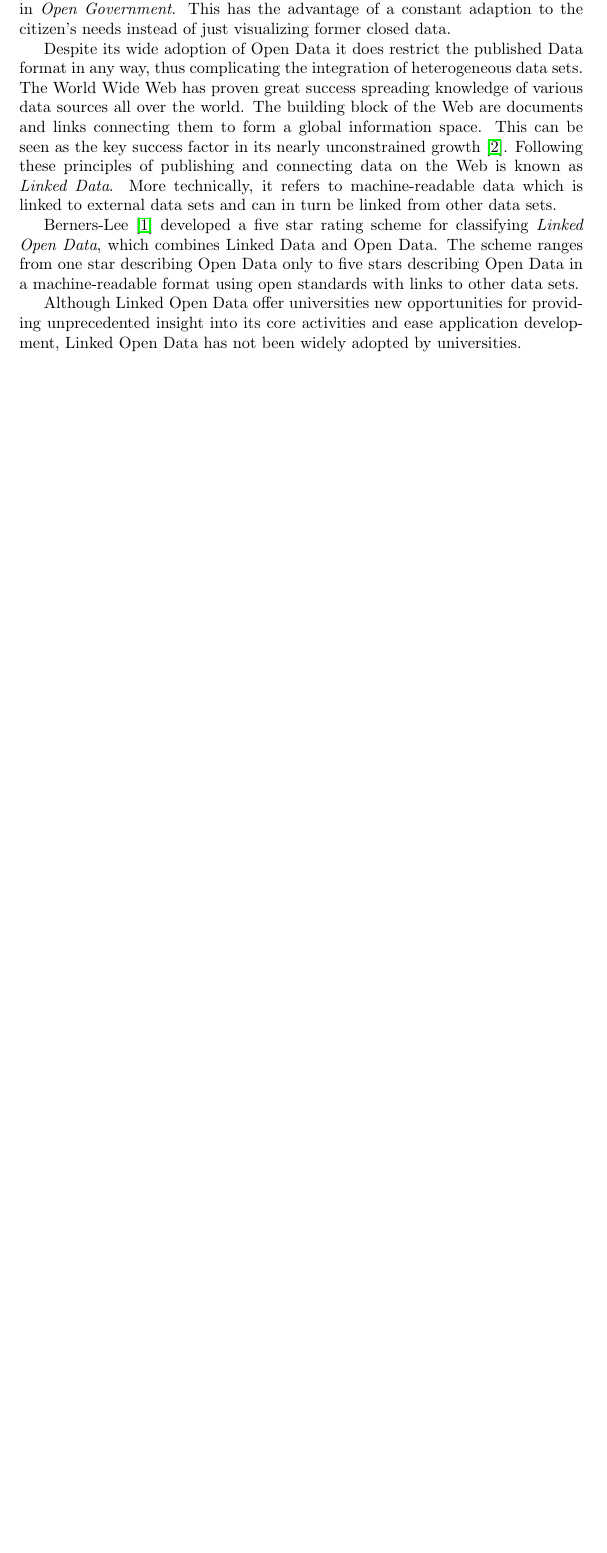
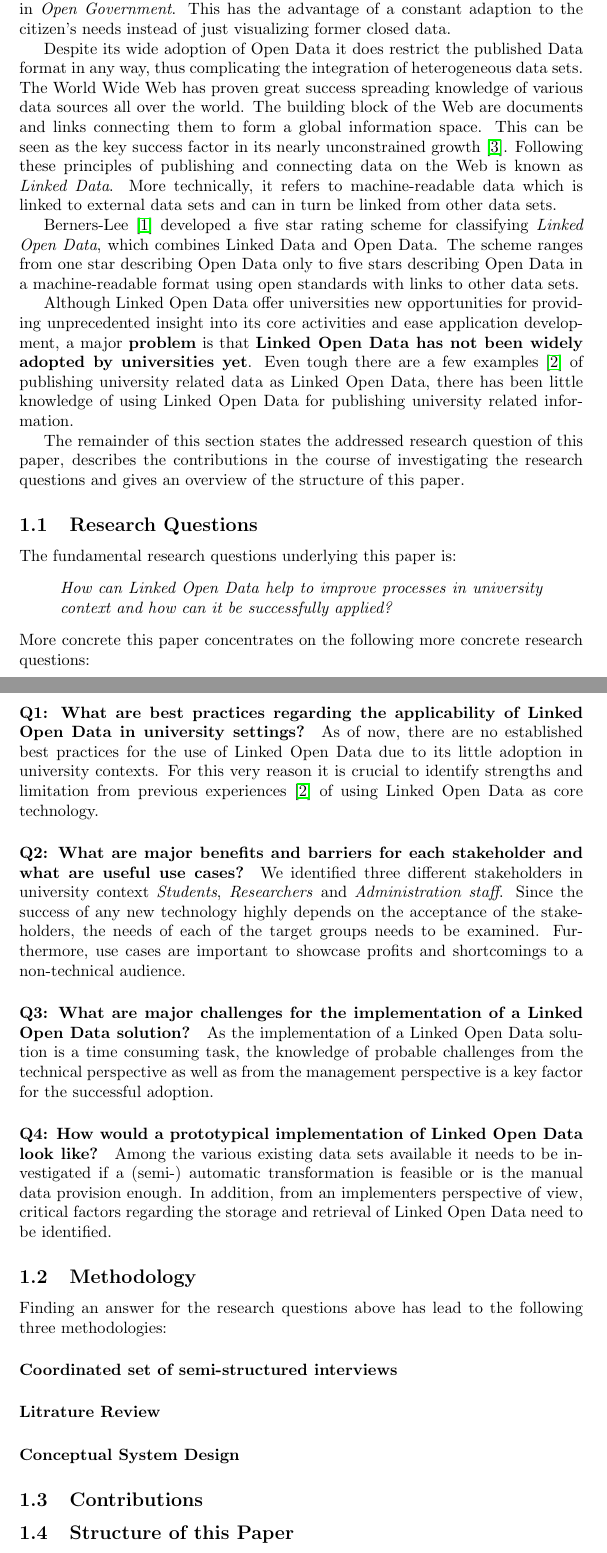
Before and after one commit to philatelist05/lod, a LaTeX paper (report.tex): part of page 2 of 3 before the commit and two parts of pages 2 and 3 of 4 after it, the two joined at a grey line, cut so that both start at the same text, the shorter picture padded with empty space. Compiled offline with pdfLaTeX.

Commit message:
Finished rough structure of Introduction

```diff
--- a/report.tex
+++ b/report.tex
@@ -11,14 +11,15 @@
 \usepackage[english]{babel}
 \usepackage[numbers]{natbib}
 \usepackage{amsmath}
+\usepackage{csquotes}
 
 
 \setlength{\textfloatsep}{5pt plus 1.0pt minus 2.0pt}
 \setlength{\floatsep}{7pt plus 1.0pt minus 2.0pt}
 \setlength{\intextsep }{7pt plus 1.0pt minus 2.0pt}
 
-\setcounter{secnumdepth}{4}
-\setcounter{tocdepth}{4}
+\setcounter{secnumdepth}{3}
+\setcounter{tocdepth}{3}
 
 
 \begin{document}
@@ -54,8 +55,35 @@ Following these principles of publishing and connecting data on the Web is known
 
 \citet{artivle:bernerslee-t-2006-1} developed a five star rating scheme for classifying \textit{Linked Open Data}, which combines Linked Data and Open Data. The scheme ranges from one star describing Open Data only to five stars describing Open Data in a machine-readable format using open standards with links to other data sets.
 
-Although Linked Open Data offer universities new opportunities for providing unprecedented insight into its core activities and ease application development, Linked Open Data has not been widely adopted by universities.
+Although Linked~Open~Data offer universities new opportunities for providing unprecedented insight into its core activities and ease application development, a major \textbf{problem} is that \textbf{Linked~Open~Data has not been widely adopted by universities yet}. Even tough there are a few examples~\cite{url:linked-universities-members} of publishing university related data as Linked~Open~Data, there has been little knowledge of using Linked~Open~Data for publishing university related information.
 
+The remainder of this section states the addressed research question of this paper, describes the contributions in the course of investigating the research questions and gives an overview of the structure of this paper.
+
+\subsection{Research Questions}
+The fundamental research questions underlying this paper is:
+\begin{displayquote}
+\textit{How can Linked~Open~Data help to improve processes in university context and how can it be successfully applied?}
+\end{displayquote}
+More concrete this paper concentrates on the following more concrete research questions:
+\paragraph{Q1: What are best practices regarding the applicability of Linked Open Data in university settings?}
+As of now, there are no established best practices for the use of Linked Open Data due to its little adoption in university contexts. For this very reason it is crucial to identify strengths and limitation from previous experiences~\cite{url:linked-universities-members} of using Linked~Open~Data as core technology.
+\paragraph{Q2: What are major benefits and barriers for each stakeholder and what are useful use cases?}
+We identified three different stakeholders in university context \textit{Students}, \textit{Researchers} and \textit{Administration staff}. Since the success of any new technology highly depends on the acceptance of the stakeholders, the needs of each of the target groups needs to be examined. Furthermore, use cases are important to showcase profits and shortcomings to a non-technical audience.
+\paragraph{Q3: What are major challenges for the implementation of a Linked Open Data~solution?}
+As the implementation of a Linked Open Data solution is a time consuming task, the knowledge of probable challenges from the technical perspective as well as from the management perspective is a key factor for the successful adoption.
+\paragraph{Q4: How would a prototypical implementation of Linked~Open~Data look like?}
+Among the various existing data sets available it needs to be investigated if a (semi-) automatic transformation is feasible or is the manual data provision enough. In addition, from an implementers perspective of view, critical factors regarding the storage and retrieval of Linked~Open~Data need to be identified.
+
+\subsection{Methodology}
+Finding an answer for the research questions above has lead to the following three methodologies:
+\paragraph{Coordinated set of semi-structured interviews}
+\paragraph{Litrature Review}
+\paragraph{Conceptual System Design}
+
+%This paper has lead to a few contributions which are listed below.
+\subsection{Contributions}
+
+\subsection{Structure of this Paper}
 
 \newpage
 \bibliographystyle{plainnat}
```
Also changed, not shown: references.bib (+7 -0 lines), report.tex (4 more changed lines).
